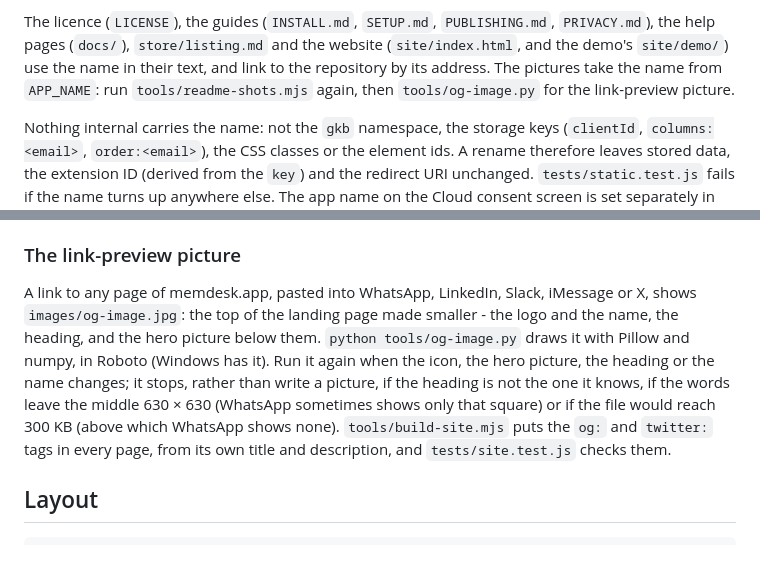
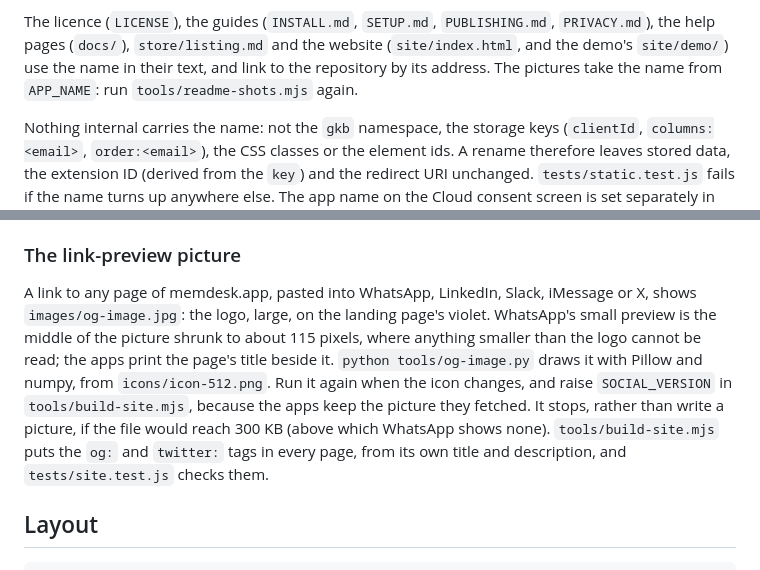
Before and after one commit to michaelbeijer/MemDesk, a Markdown page: README.md, 2 parts joined by grey strips. Drawn GitHub-style.

```diff
--- a/README.md
+++ b/README.md
@@ -887,7 +887,7 @@ The display name appears in exactly these places:
 The licence (`LICENSE`), the guides (`INSTALL.md`, `SETUP.md`, `PUBLISHING.md`, `PRIVACY.md`),
 the help pages (`docs/`), `store/listing.md` and the website (`site/index.html`, and the demo's `site/demo/`) use the name in their
 text, and link to the repository by its address. The pictures take the name from `APP_NAME`: run
-`tools/readme-shots.mjs` again, then `tools/og-image.py` for the link-preview picture.
+`tools/readme-shots.mjs` again.
 
 Nothing internal carries the name: not the `gkb` namespace, the storage keys
 (`clientId`, `columns:<email>`, `order:<email>`), the CSS classes or the element
@@ -1017,16 +1017,16 @@ preview, and the real phone app, against the fake mailbox in its tidy
 ### The link-preview picture
 
 A link to any page of memdesk.app, pasted into WhatsApp, LinkedIn, Slack,
-iMessage or X, shows `images/og-image.jpg`: the top of the landing page made
-smaller - the logo and the name, the heading, and the hero picture below them.
-`python tools/og-image.py` draws it with Pillow and numpy, in Roboto (Windows
-has it). Run it again when the icon, the hero picture, the heading or the name
-changes; it stops, rather than write a picture, if the heading is not the one
-it knows, if the words leave the middle 630 × 630 (WhatsApp sometimes shows
-only that square) or if the file would reach 300 KB (above which WhatsApp shows
-none). `tools/build-site.mjs` puts the `og:` and `twitter:` tags in every
-page, from its own title and description, and `tests/site.test.js` checks
-them.
+iMessage or X, shows `images/og-image.jpg`: the logo, large, on the landing
+page's violet. WhatsApp's small preview is the middle of the picture shrunk to
+about 115 pixels, where anything smaller than the logo cannot be read; the
+apps print the page's title beside it. `python tools/og-image.py` draws it
+with Pillow and numpy, from `icons/icon-512.png`. Run it again when the icon
+changes, and raise `SOCIAL_VERSION` in `tools/build-site.mjs`, because the
+apps keep the picture they fetched. It stops, rather than write a picture,
+if the file would reach 300 KB (above which WhatsApp shows none).
+`tools/build-site.mjs` puts the `og:` and `twitter:` tags in every page, from
+its own title and description, and `tests/site.test.js` checks them.
 
 ## Layout
 
```
Also changed, not shown: CLAUDE.md (+1 -1 lines), icons/icon-512.png (added), images/og-image.jpg, 4 other files.
